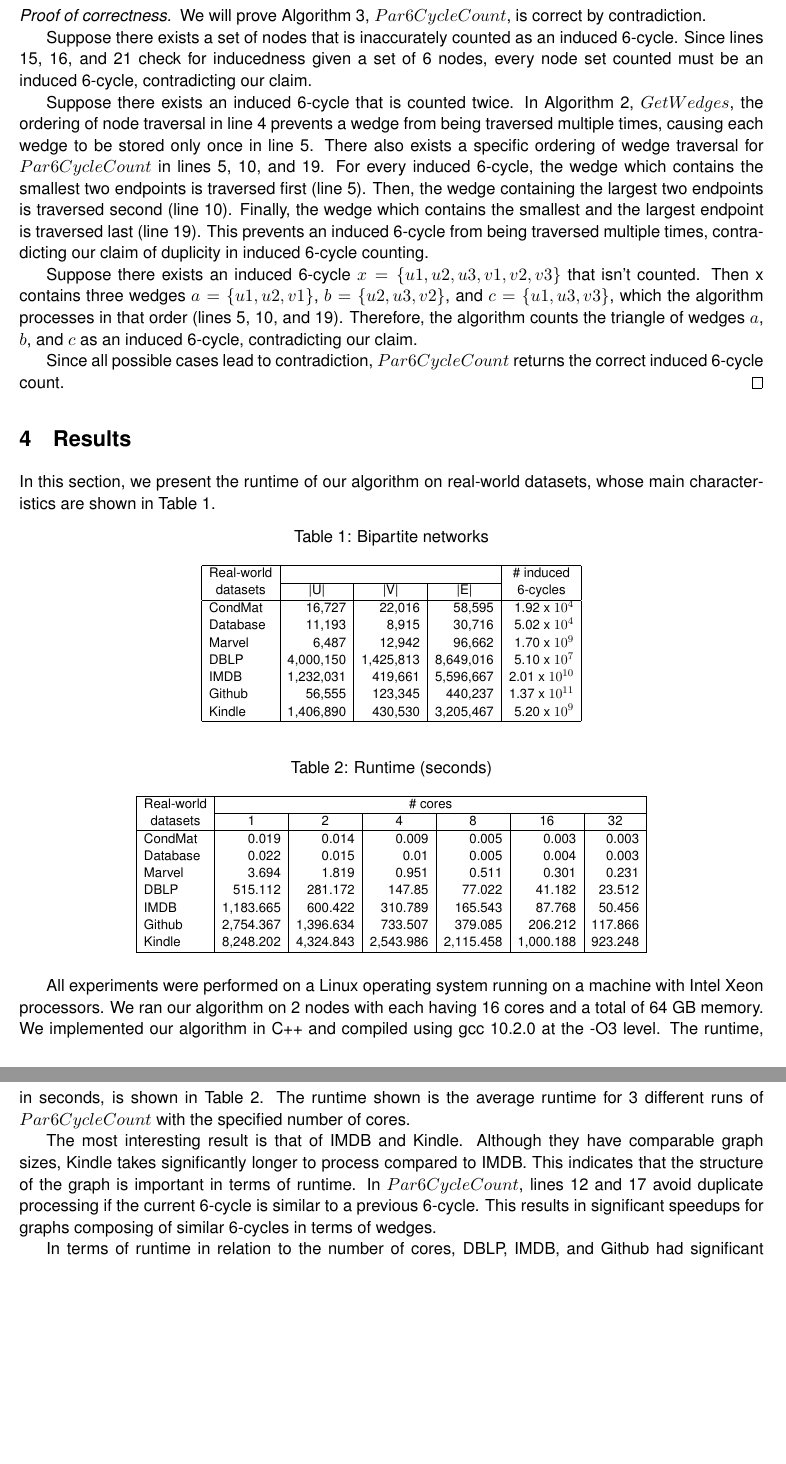
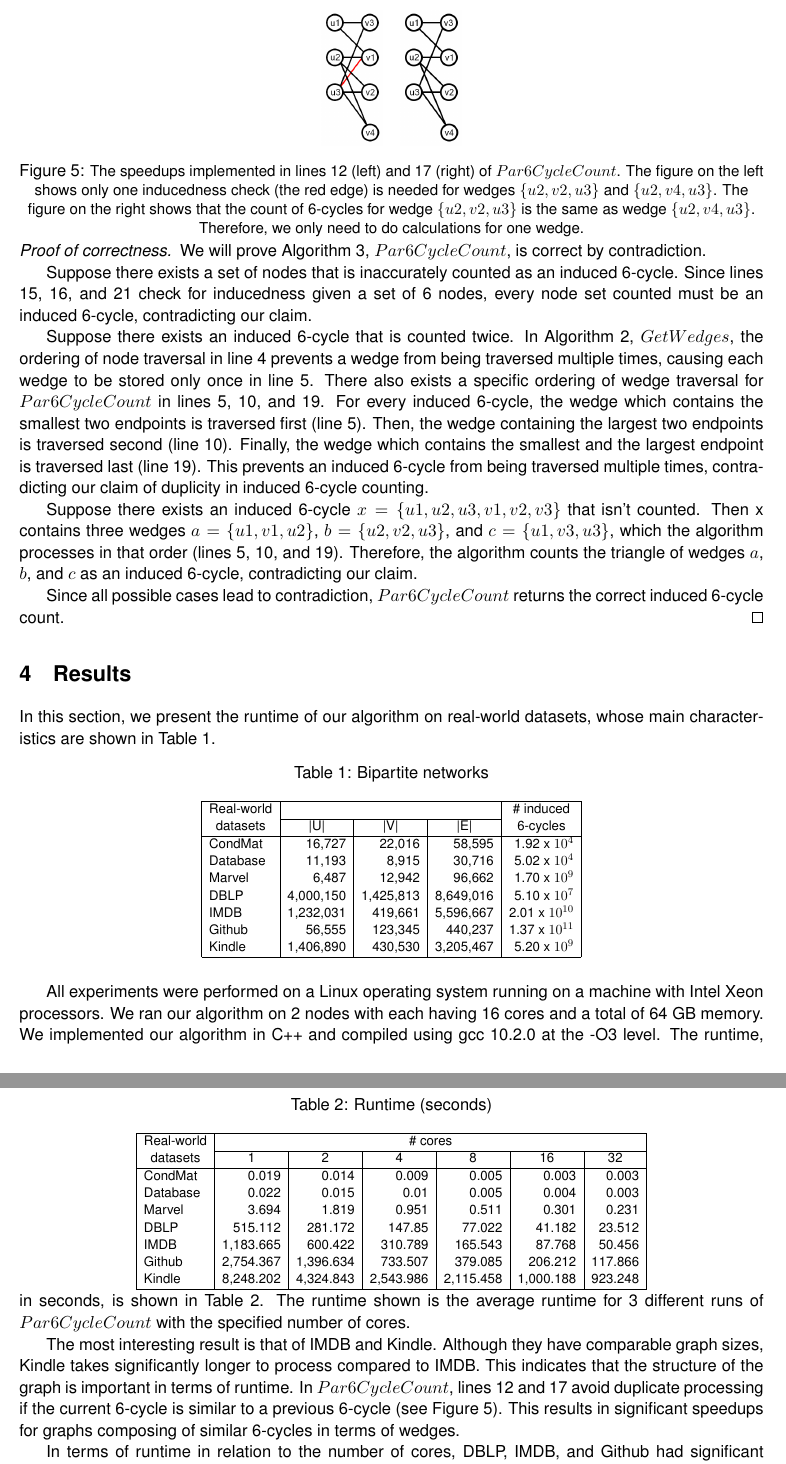
Before and after one commit to Deerjason/par6cycle, a LaTeX paper (paper/report.tex): two parts of pages 5 and 6 of 7, joined at a grey line, cut at the place of the change, the shorter picture padded with empty space. Compiled offline with pdfLaTeX.

Commit message:
Small change to report

```diff
--- a/paper/report.tex
+++ b/paper/report.tex
@@ -1,4 +1,6 @@
 \documentclass[11pt]{article}
+
+\usepackage[hidelinks]{hyperref}
 
 \usepackage[scaled]{helvet}
 \usepackage[T1]{fontenc}
@@ -22,6 +24,7 @@
   \State \algorithmicif\ #1\ \algorithmicthen\ #2}
 
 \usepackage{graphicx}
+\usepackage{subcaption}
 \usepackage[justification=centering]{caption}
 
 \usepackage{cite}
@@ -223,4 +226,18 @@ Inducedness checks are skipped if a similar set of wedges was processed previous
     \label{fig:inducedness}
+\end{figure}
+
+\begin{figure}[h]
+    \centering
+    \begin{subfigure}{.1\textwidth}
+        \centering
+        \includegraphics[height=3cm]{figures/speedup1.png}
+    \end{subfigure}
+    \begin{subfigure}{.1\textwidth}
+        \centering
+        \includegraphics[height=3cm]{figures/speedup2.png}
+    \end{subfigure}
+    \caption{\small The speedups implemented in lines 12 (left) and 17 (right) of $Par6CycleCount$. The figure on the left shows only one inducedness check (the red edge) is needed for wedges $\{u2, v2, u3\}$ and $\{u2, v4, u3\}$. The figure on the right shows that the count of 6-cycles for wedge $\{u2, v2, u3\}$ is the same as wedge $\{u2, v4, u3\}$. Therefore, we only need to do calculations for one wedge.}
+    \label{fig:speedups}
 \end{figure}
 
 \begin{proof}[Proof of correctness]
@@ -238,7 +255,7 @@ Finally, the wedge which contains the smallest and the largest endpoint is trave
 This prevents an induced 6-cycle from being traversed multiple times, contradicting our claim of duplicity in induced 6-cycle counting.
 
 Suppose there exists an induced 6-cycle $x = \{u1, u2, u3, v1, v2, v3\}$ that isn't counted.
-Then x contains three wedges $a = \{u1, u2, v1\}$, $b = \{u2, u3, v2\}$, and $c = \{u1, u3, v3\}$, which the algorithm processes in that order (lines 5, 10, and 19).
+Then x contains three wedges $a = \{u1, v1, u2\}$, $b = \{u2, v2, u3\}$, and $c = \{u1, v3, u3\}$, which the algorithm processes in that order (lines 5, 10, and 19).
 Therefore, the algorithm counts the triangle of wedges $a$, $b$, and $c$ as an induced 6-cycle, contradicting our claim.
 
 Since all possible cases lead to contradiction, $Par6CycleCount$ returns the correct induced 6-cycle count.
@@ -303,7 +320,7 @@ The runtime shown is the average runtime for 3 different runs of $Par6CycleCount
 The most interesting result is that of IMDB and Kindle.
 Although they have comparable graph sizes, Kindle takes significantly longer to process compared to IMDB.
 This indicates that the structure of the graph is important in terms of runtime.
-In $Par6CycleCount$, lines 12 and 17 avoid duplicate processing if the current 6-cycle is similar to a previous 6-cycle.
+In $Par6CycleCount$, lines 12 and 17 avoid duplicate processing if the current 6-cycle is similar to a previous 6-cycle (see Figure \ref{fig:speedups}).
 This results in significant speedups for graphs composing of similar 6-cycles in terms of wedges.
 
 In terms of runtime in relation to the number of cores, DBLP, IMDB, and Github had significant speedups of about 23x when comparing 32 cores to a single core.
```
Also changed, not shown: paper/figures/speedup1.png (added), paper/figures/speedup2.png (added), paper/report.pdf, paper/report.tex (10 more changed lines).
